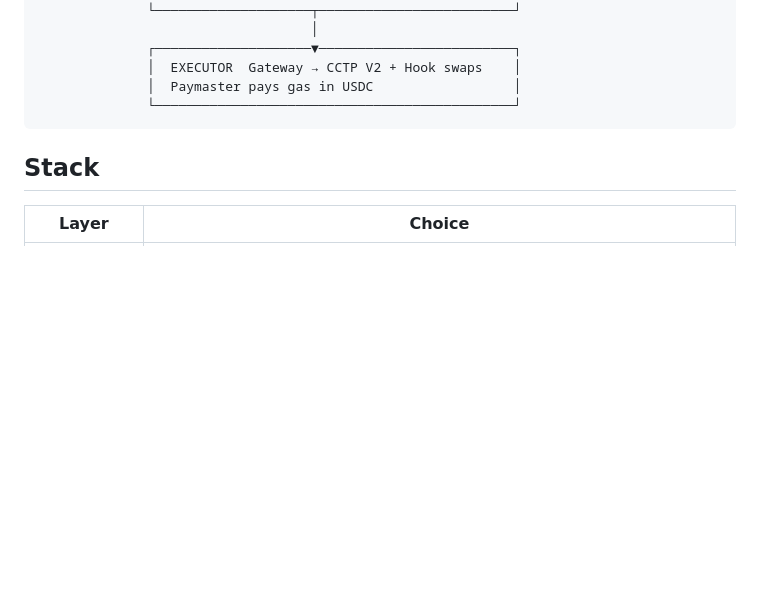
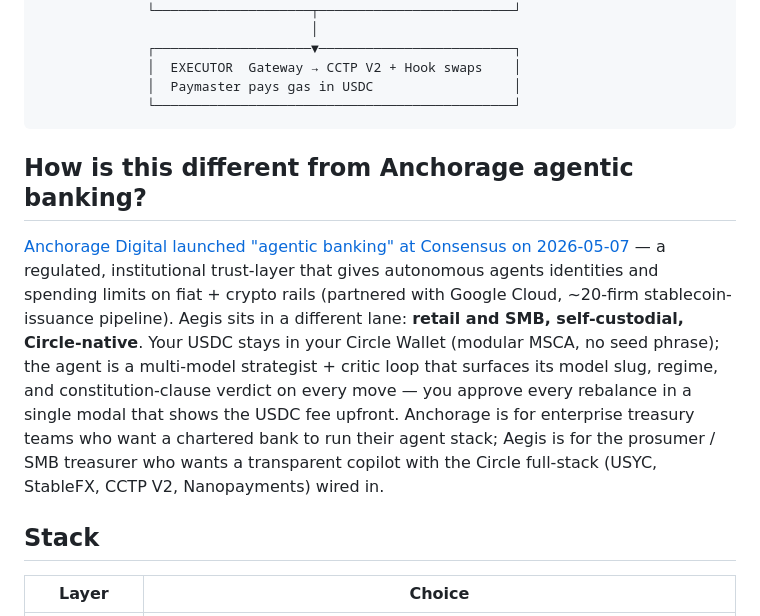
Before and after one commit to ghaaf-labs/aegis, a Markdown page: README.md, the part around the change. Rendered like a GitHub page; blank space fills up the shorter version.

Commit message:
docs(readme): add anchorage agentic banking positioning paragraph (F-POS-1)
Closes the positioning gap surfaced by Anchorage Digital's 2026-05-07
Consensus launch of "agentic banking" with Google Cloud. Anchorage =
regulated, institutional trust-layer for enterprise treasury / capital
markets; Aegis = retail/SMB self-custodial Circle-native agent.

One paragraph above the Stack table answers the natural "why not just
use Anchorage?" question that any informed reader (Circle judge, design
partner, future investor) will ask after reading the architecture
diagram. Cites the press release.

Refs: plan-with-ai-agent-cheerful-bubble.md §4.1 (N4)

````diff
--- a/README.md
+++ b/README.md
@@ -35,6 +35,10 @@
               │  Paymaster pays gas in USDC                  │
               └──────────────────────────────────────────────┘
 ```
+
+## How is this different from Anchorage agentic banking?
+
+[Anchorage Digital launched "agentic banking" at Consensus on 2026-05-07](https://www.anchorage.com/insights/anchorage-digital-launches-agentic-banking-and-partners-with-google-cloud-to-power-the-operating-layer-for-ai-and-capital) — a regulated, institutional trust-layer that gives autonomous agents identities and spending limits on fiat + crypto rails (partnered with Google Cloud, ~20-firm stablecoin-issuance pipeline). Aegis sits in a different lane: **retail and SMB, self-custodial, Circle-native**. Your USDC stays in your Circle Wallet (modular MSCA, no seed phrase); the agent is a multi-model strategist + critic loop that surfaces its model slug, regime, and constitution-clause verdict on every move — you approve every rebalance in a single modal that shows the USDC fee upfront. Anchorage is for enterprise treasury teams who want a chartered bank to run their agent stack; Aegis is for the prosumer / SMB treasurer who wants a transparent copilot with the Circle full-stack (USYC, StableFX, CCTP V2, Nanopayments) wired in.
 
 ## Stack
 
````
